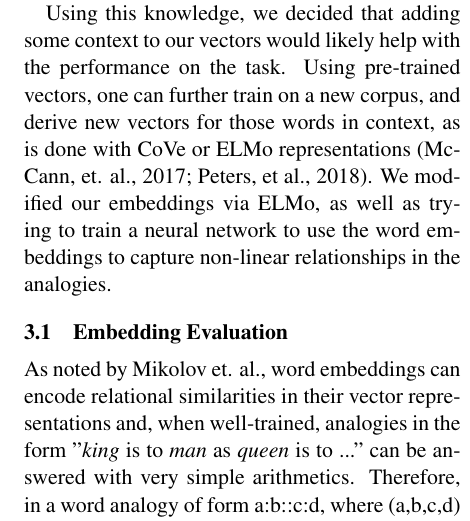
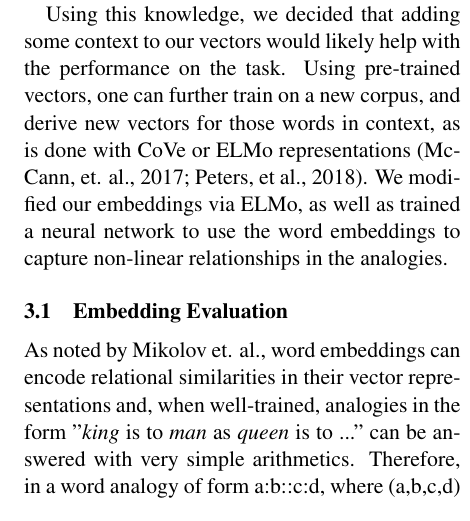
Before and after one commit to zingbretsenb/w266_final, a LaTeX paper (paper/finalpaper.tex): part of one column of page 2 of 6, cut so that both start at the same text. Compiled offline with pdfLaTeX.

Commit message:
I can haz grammar

```diff
--- a/paper/finalpaper.tex
+++ b/paper/finalpaper.tex
@@ -123,8 +123,8 @@ Using this knowledge, we decided that adding some context to our vectors would
 likely help with the performance on the task. Using pre-trained vectors, one can
 further train on a new corpus, and derive new vectors for those words in
 context, as is done with CoVe or ELMo representations (McCann, et. al., 2017;
-Peters, et al., 2018). We modified our embeddings via ELMo, as well as trying to
-train a neural network to use the word embeddings to capture non-linear
+Peters, et al., 2018). We modified our embeddings via ELMo, as well as
+trained a neural network to use the word embeddings to capture non-linear
 relationships in the analogies.
 
 \subsection{Embedding Evaluation}
```
Also changed, not shown: paper/finalpaper.pdf.
